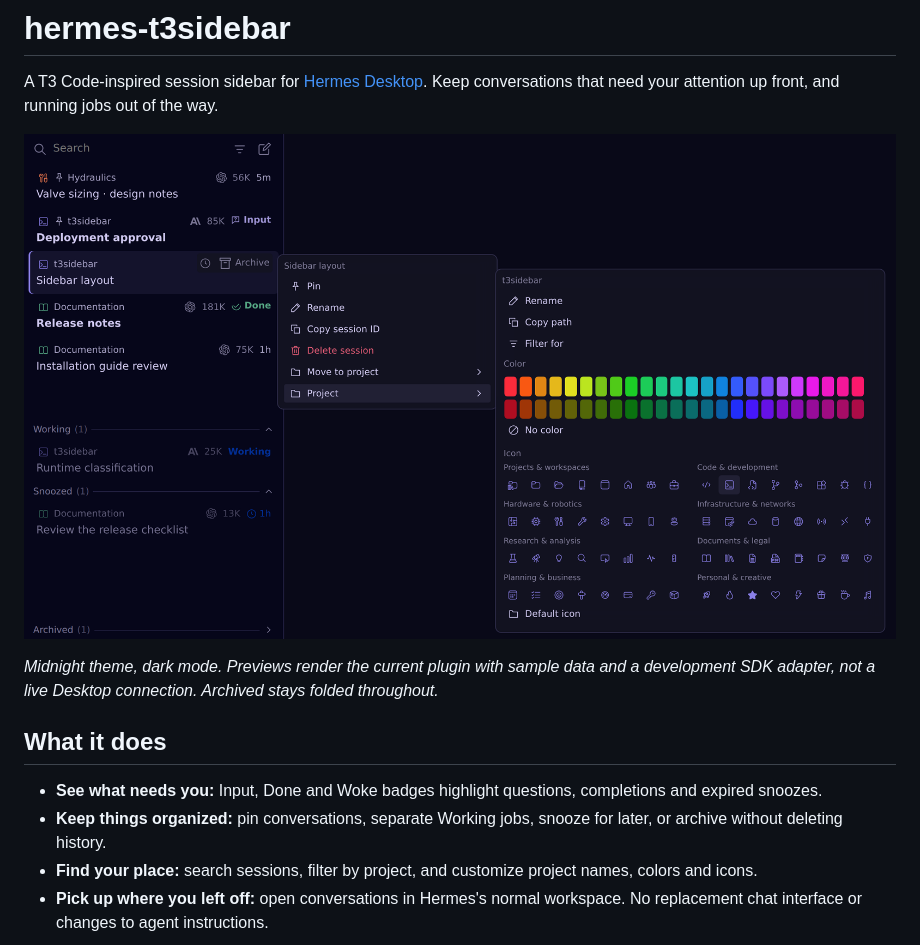
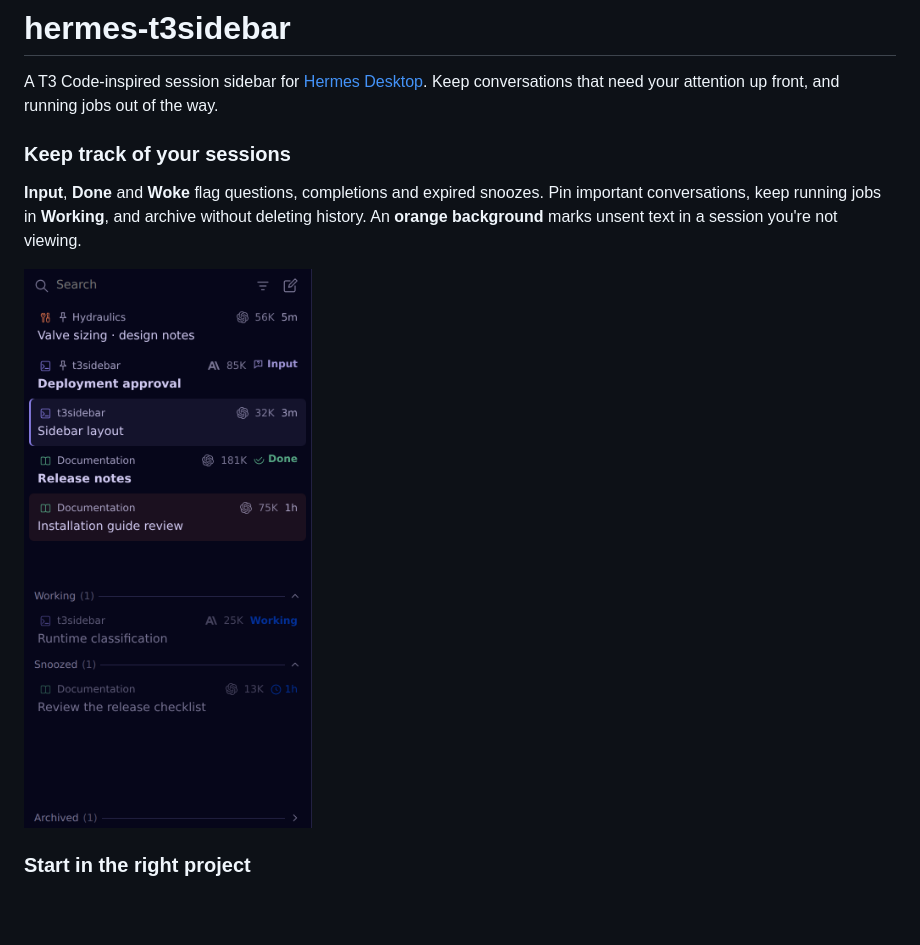
Before and after one commit to V1rgul/hermes-plugin-t3sidebar, a Markdown page: README.md, the part around one of its changes. Rendered like a GitHub page; pictures changed too: docs/images/draft.png (added); blank space fills up the shorter version.

Commit message:
docs: pair features with screenshots and show draft state

```diff
--- a/README.md
+++ b/README.md
@@ -2,14 +2,11 @@
 
 A T3 Code-inspired session sidebar for [Hermes Desktop](https://hermes-agent.nousresearch.com/docs/user-guide/desktop). Keep conversations that need your attention up front, and running jobs out of the way.
 
-![Session right-click menu with the Project submenu expanded, showing project actions, colors and icons; Archived remains folded](docs/images/session-project.png)
+### Keep track of your sessions
 
-*Midnight theme, dark mode. Previews render the current plugin with sample data and a development SDK adapter, not a live Desktop connection. Archived stays folded throughout.*
+**Input**, **Done** and **Woke** flag questions, completions and expired snoozes. Pin important conversations, keep running jobs in **Working**, and archive without deleting history. An **orange background** marks unsent text in a session you're not viewing.
 
-## What it does
+![Session sidebar with an orange draft background on Installation guide review, Input and Done badges, a pinned conversation, and separate Working, Snoozed and folded Archived shelves](docs/images/draft.png)
 
-- **See what needs you:** Input, Done and Woke badges highlight questions, completions and expired snoozes.
-- **Keep things organized:** pin conversations, separate Working jobs, snooze for later, or archive without deleting history.
-- **Find your place:** search sessions, filter by project, and customize project names, colors and icons.
-- **Pick up where you left off:** open conversations in Hermes's normal workspace. No replacement chat interface or changes to agent instructions.
+### Start in the right project
 
```
Also changed, not shown: other parts of README.md (+23 -21 lines), docs/development.md (+2 -0 lines).
